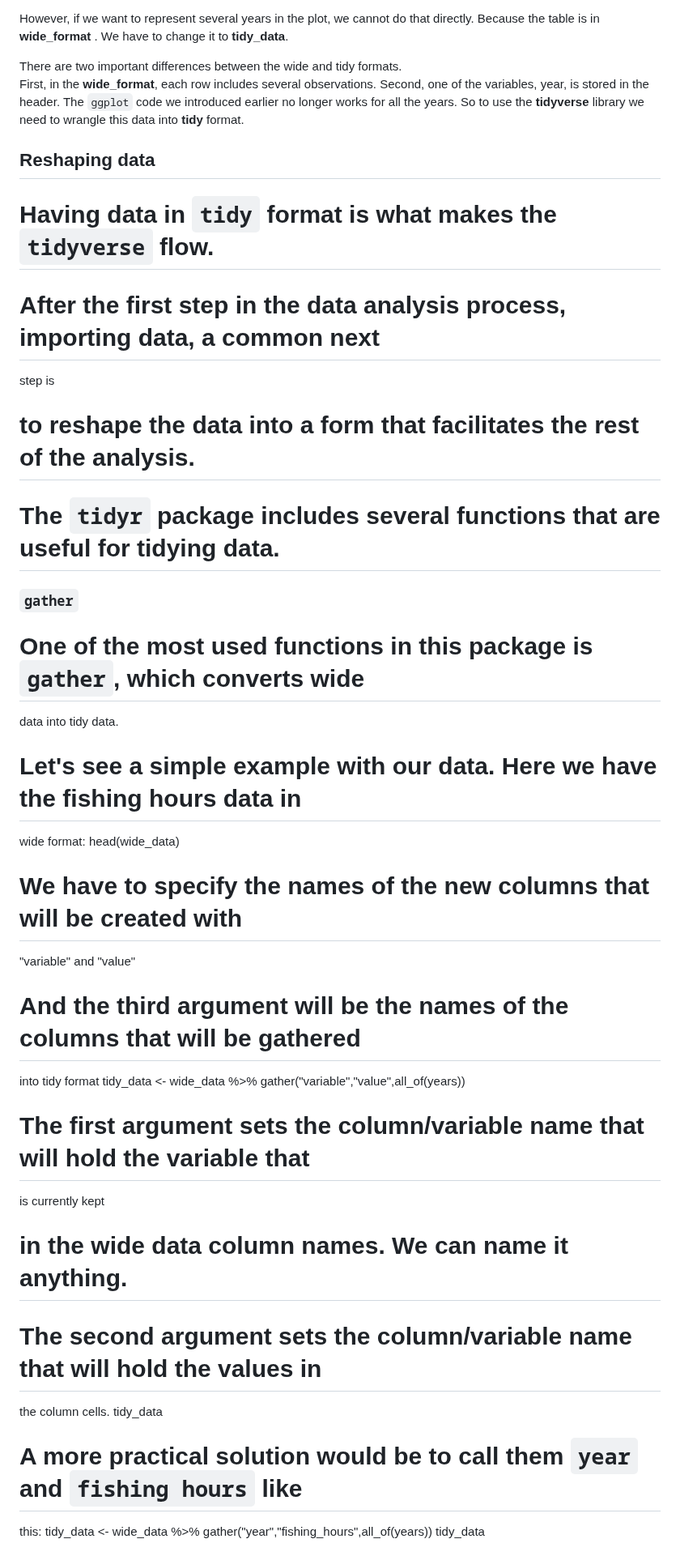
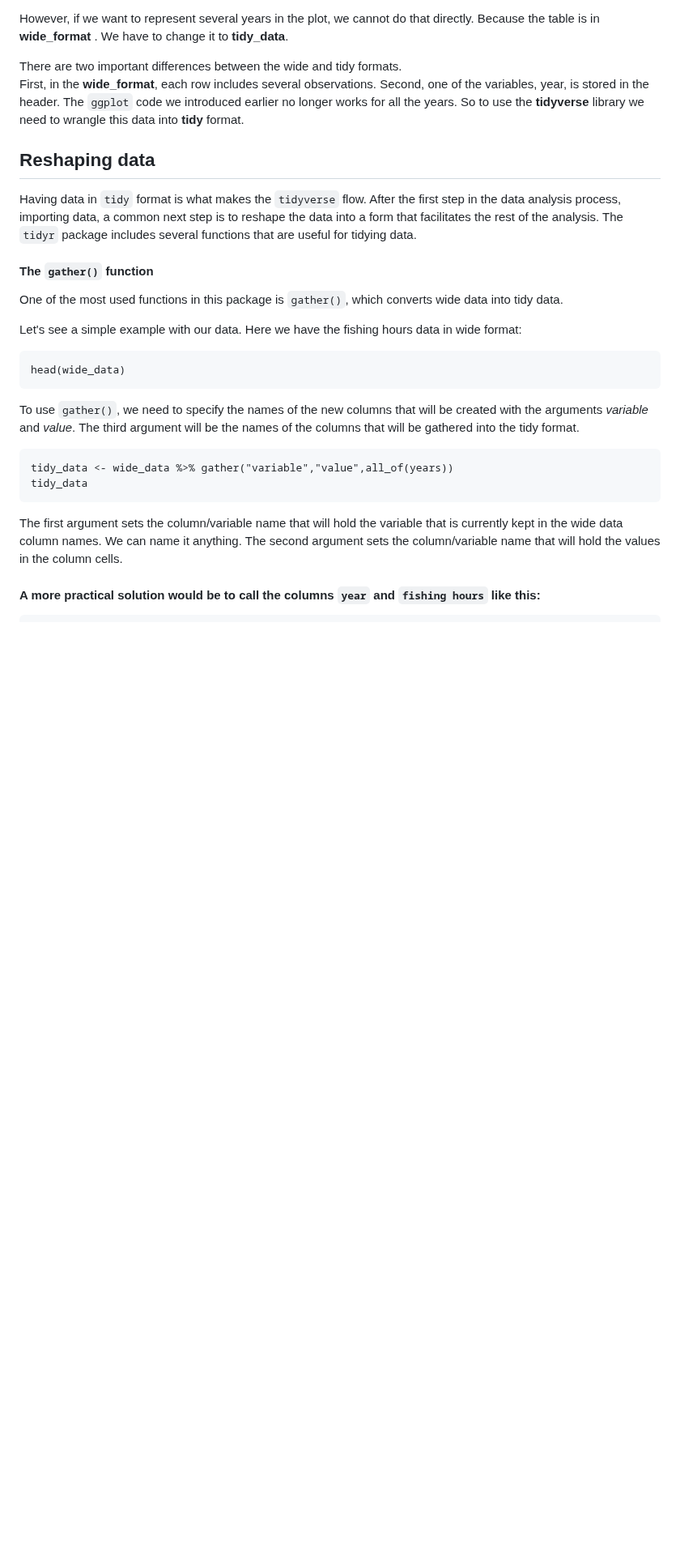
Before and after one commit to bioinfo-arctic/FSK2053, a Markdown page: Spring_2023/scripts/Session_2.1_first_steps_with_the_tidyverse.md, the part around one of its changes. Shown at 81% size. Drawn GitHub-style; blank space fills up the shorter version.

````diff
--- a/Spring_2023/scripts/Session_2.1_first_steps_with_the_tidyverse.md
+++ b/Spring_2023/scripts/Session_2.1_first_steps_with_the_tidyverse.md
@@ -185,29 +186,30 @@ The `ggplot` code we introduced earlier no longer works for all the years.
 So to use the __tidyverse__ library we need to wrangle this data into __tidy__ format.
 
 ## Reshaping data
-# Having data in `tidy` format is what makes the `tidyverse` flow.
-# After the first step in the data analysis process, importing data, a common next
-step is
-# to reshape the data into a form that facilitates the rest of the analysis.
-# The `tidyr` package includes several functions that are useful for tidying data.
-### `gather`
-# One of the most used functions in this package is `gather`, which converts wide
+Having data in `tidy` format is what makes the `tidyverse` flow.
+After the first step in the data analysis process, importing data, a common next
+step is to reshape the data into a form that facilitates the rest of the analysis. The `tidyr` package includes several functions that are useful for tidying data.
+
+####  The `gather()` function
+
+One of the most used functions in this package is `gather()`, which converts wide
 data into tidy data.
-# Let's see a simple example with our data. Here we have the fishing hours data in
-wide format:
+
+Let's see a simple example with our data. Here we have the fishing hours data in wide format:
+```
 head(wide_data)
-# We have to specify the names of the new columns that will be created with
-"variable" and "value"
-# And the third argument will be the names of the columns that will be gathered
-into tidy format
+```
+To use `gather()`, we need to specify the names of the new columns that will be created with the arguments
+_variable_ and _value_. The third argument will be the names of the columns that will be gathered
+into the tidy format.
+```
 tidy_data <- wide_data %>% gather("variable","value",all_of(years))
-# The first argument sets the column/variable name that will hold the variable that
-is currently kept
-# in the wide data column names. We can name it anything.
-# The second argument sets the column/variable name that will hold the values in
-the column cells.
 tidy_data
-# A more practical solution would be to call them `year` and `fishing hours` like
-this:
+```
+The first argument sets the column/variable name that will hold the variable that
+is currently kept in the wide data column names. We can name it anything. The second argument sets the column/variable name that will hold the values in the column cells.
+
+#### A more practical solution would be to call the columns `year` and `fishing hours` like this:
+```
 tidy_data <- wide_data %>% gather("year","fishing_hours",all_of(years))
 tidy_data
````
Also changed, not shown: other parts of Spring_2023/scripts/Session_2.1_first_steps_with_the_tidyverse.md (+9 -6 lines).
